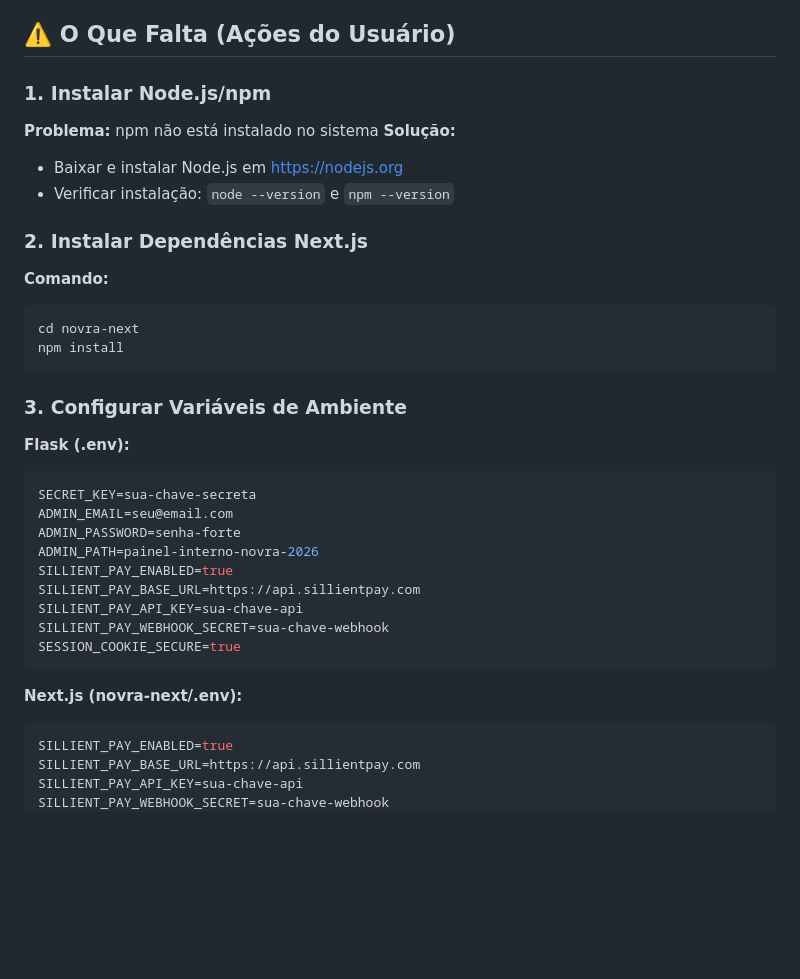
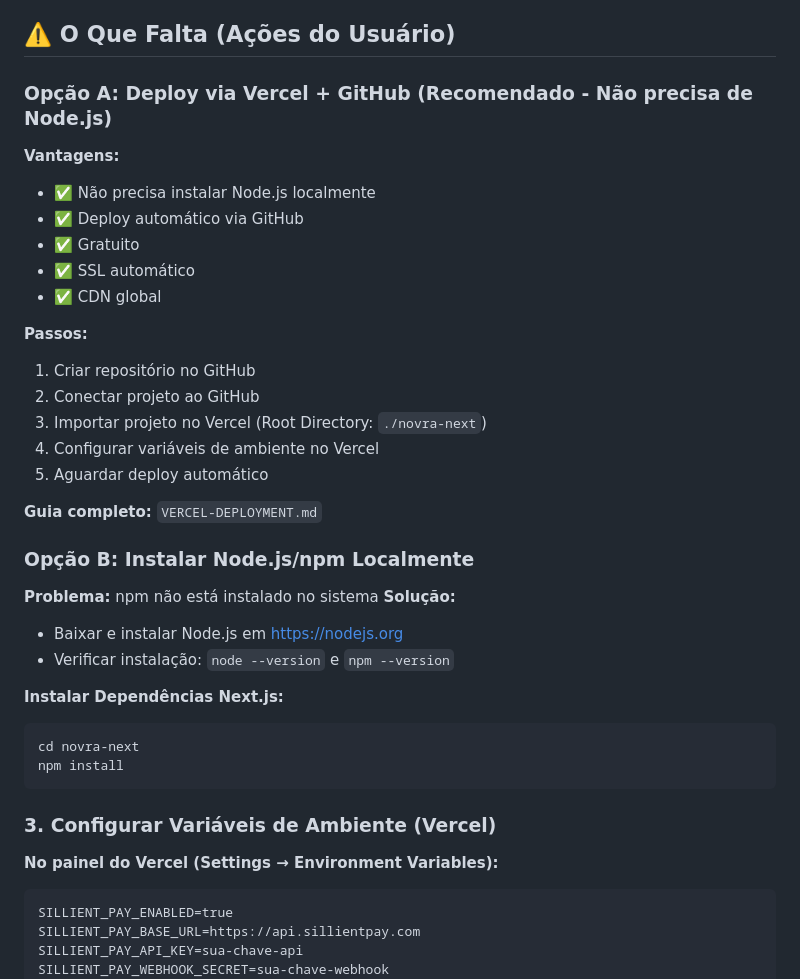
Before and after one commit to Davidpupp/novra, a Markdown page: PROJECT-STATUS.md, the part around one of its changes. GitHub-like rendering; blank space fills up the shorter version.

````diff
--- a/PROJECT-STATUS.md
+++ b/PROJECT-STATUS.md
@@ -62,35 +62,40 @@
 
 ## ⚠️ O Que Falta (Ações do Usuário)
 
-### 1. Instalar Node.js/npm
+### Opção A: Deploy via Vercel + GitHub (Recomendado - Não precisa de Node.js)
+
+**Vantagens:**
+- ✅ Não precisa instalar Node.js localmente
+- ✅ Deploy automático via GitHub
+- ✅ Gratuito
+- ✅ SSL automático
+- ✅ CDN global
+
+**Passos:**
+1. Criar repositório no GitHub
+2. Conectar projeto ao GitHub
+3. Importar projeto no Vercel (Root Directory: `./novra-next`)
+4. Configurar variáveis de ambiente no Vercel
+5. Aguardar deploy automático
+
+**Guia completo:** `VERCEL-DEPLOYMENT.md`
+
+### Opção B: Instalar Node.js/npm Localmente
+
 **Problema:** npm não está instalado no sistema
 **Solução:**
 - Baixar e instalar Node.js em https://nodejs.org
 - Verificar instalação: `node --version` e `npm --version`
 
-### 2. Instalar Dependências Next.js
-**Comando:**
+**Instalar Dependências Next.js:**
 ```bash
 cd novra-next
 npm install
 ```
 
-### 3. Configurar Variáveis de Ambiente
-**Flask (.env):**
-```bash
-SECRET_KEY=sua-chave-secreta
-ADMIN_EMAIL=seu@email.com
-ADMIN_PASSWORD=senha-forte
-ADMIN_PATH=painel-interno-novra-2026
-SILLIENT_PAY_ENABLED=true
-SILLIENT_PAY_BASE_URL=https://api.sillientpay.com
-SILLIENT_PAY_API_KEY=sua-chave-api
-SILLIENT_PAY_WEBHOOK_SECRET=sua-chave-webhook
-SESSION_COOKIE_SECURE=true
+### 3. Configurar Variáveis de Ambiente (Vercel)
+**No painel do Vercel (Settings → Environment Variables):**
 ```
-
-**Next.js (novra-next/.env):**
-```bash
 SILLIENT_PAY_ENABLED=true
 SILLIENT_PAY_BASE_URL=https://api.sillientpay.com
 SILLIENT_PAY_API_KEY=sua-chave-api
````
Also changed, not shown: other parts of PROJECT-STATUS.md (+25 -23 lines).
